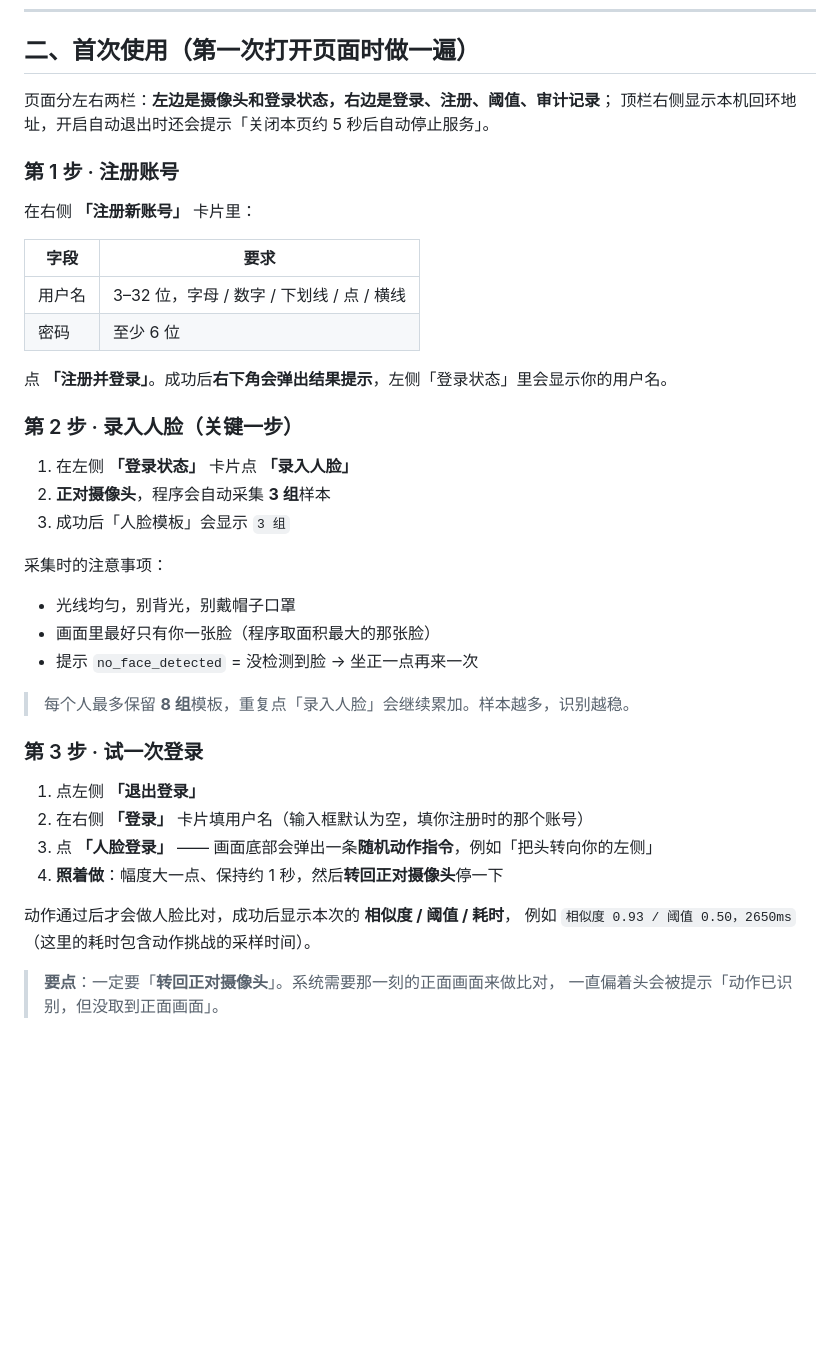
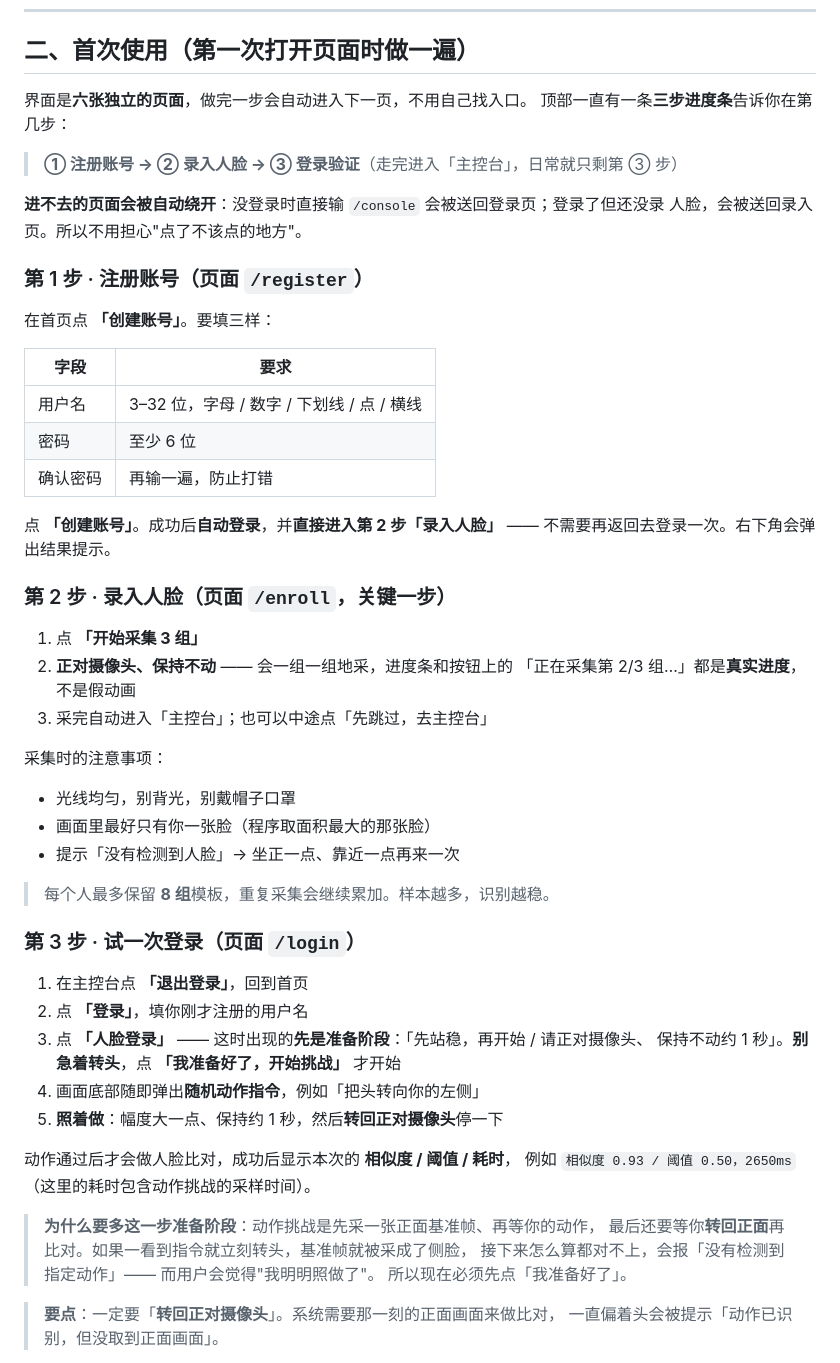
Before and after one commit to Durian2005/FaceLogin, a Markdown page: 使用教程.md, the part around one of its changes. Rendered like a GitHub page; blank space fills up the shorter version.

```diff
--- a/使用教程.md
+++ b/使用教程.md
@@ -45,43 +46,58 @@
 
 ## 二、首次使用（第一次打开页面时做一遍）
 
-页面分左右两栏：**左边是摄像头和登录状态，右边是登录、注册、阈值、审计记录**；
-顶栏右侧显示本机回环地址，开启自动退出时还会提示「关闭本页约 5 秒后自动停止服务」。
+界面是**六张独立的页面**，做完一步会自动进入下一页，不用自己找入口。
+顶部一直有一条**三步进度条**告诉你在第几步：
 
-### 第 1 步 · 注册账号
+> **① 注册账号 → ② 录入人脸 → ③ 登录验证**（走完进入「主控台」，日常就只剩第 ③ 步）
 
-在右侧 **「注册新账号」** 卡片里：
+**进不去的页面会被自动绕开**：没登录时直接输 `/console` 会被送回登录页；登录了但还没录
+人脸，会被送回录入页。所以不用担心"点了不该点的地方"。
+
+### 第 1 步 · 注册账号（页面 `/register`）
+
+在首页点 **「创建账号」**。要填三样：
 
 | 字段 | 要求 |
 |---|---|
 | 用户名 | 3–32 位，字母 / 数字 / 下划线 / 点 / 横线 |
 | 密码 | 至少 6 位 |
+| 确认密码 | 再输一遍，防止打错 |
 
-点 **「注册并登录」**。成功后**右下角会弹出结果提示**，左侧「登录状态」里会显示你的用户名。
+点 **「创建账号」**。成功后**自动登录**，并**直接进入第 2 步「录入人脸」** ——
+不需要再返回去登录一次。右下角会弹出结果提示。
 
-### 第 2 步 · 录入人脸（关键一步）
+### 第 2 步 · 录入人脸（页面 `/enroll`，关键一步）
 
-1. 在左侧 **「登录状态」** 卡片点 **「录入人脸」**
-2. **正对摄像头**，程序会自动采集 **3 组**样本
-3. 成功后「人脸模板」会显示 `3 组`
+1. 点 **「开始采集 3 组」**
+2. **正对摄像头、保持不动** —— 会一组一组地采，进度条和按钮上的
+   「正在采集第 2/3 组…」都是**真实进度**，不是假动画
+3. 采完自动进入「主控台」；也可以中途点「先跳过，去主控台」
 
 采集时的注意事项：
 
 - 光线均匀，别背光，别戴帽子口罩
 - 画面里最好只有你一张脸（程序取面积最大的那张脸）
-- 提示 `no_face_detected` = 没检测到脸 → 坐正一点再来一次
+- 提示「没有检测到人脸」→ 坐正一点、靠近一点再来一次
 
-> 每个人最多保留 **8 组**模板，重复点「录入人脸」会继续累加。样本越多，识别越稳。
+> 每个人最多保留 **8 组**模板，重复采集会继续累加。样本越多，识别越稳。
 
-### 第 3 步 · 试一次登录
+### 第 3 步 · 试一次登录（页面 `/login`）
 
-1. 点左侧 **「退出登录」**
-2. 在右侧 **「登录」** 卡片填用户名（输入框默认为空，填你注册时的那个账号）
-3. 点 **「人脸登录」** —— 画面底部会弹出一条**随机动作指令**，例如「把头转向你的左侧」
-4. **照着做**：幅度大一点、保持约 1 秒，然后**转回正对摄像头**停一下
+1. 在主控台点 **「退出登录」**，回到首页
+2. 点 **「登录」**，填你刚才注册的用户名
+3. 点 **「人脸登录」** —— 这时出现的**先是准备阶段**：「先站稳，再开始 / 请正对摄像头、
+   保持不动约 1 秒」。**别急着转头**，点 **「我准备好了，开始挑战」** 才开始
+4. 画面底部随即弹出**随机动作指令**，例如「把头转向你的左侧」
+5. **照着做**：幅度大一点、保持约 1 秒，然后**转回正对摄像头**停一下
 
 动作通过后才会做人脸比对，成功后显示本次的 **相似度 / 阈值 / 耗时**，
 例如 `相似度 0.93 / 阈值 0.50，2650ms`（这里的耗时包含动作挑战的采样时间）。
+
+> **为什么要多这一步准备阶段**：动作挑战是先采一张正面基准帧、再等你的动作，
+> 最后还要等你**转回正面**再比对。如果一看到指令就立刻转头，基准帧就被采成了侧脸，
+> 接下来怎么算都对不上，会报「没有检测到指定动作」—— 而用户会觉得"我明明照做了"。
+> 所以现在必须先点「我准备好了」。
 
 > **要点**：一定要「**转回正对摄像头**」。系统需要那一刻的正面画面来做比对，
 > 一直偏着头会被提示「动作已识别，但没取到正面画面」。
```
Also changed, not shown: other parts of 使用教程.md (+49 -29 lines), README.md (+41 -20 lines), THREAT_MODEL.md (+2 -1 lines).
